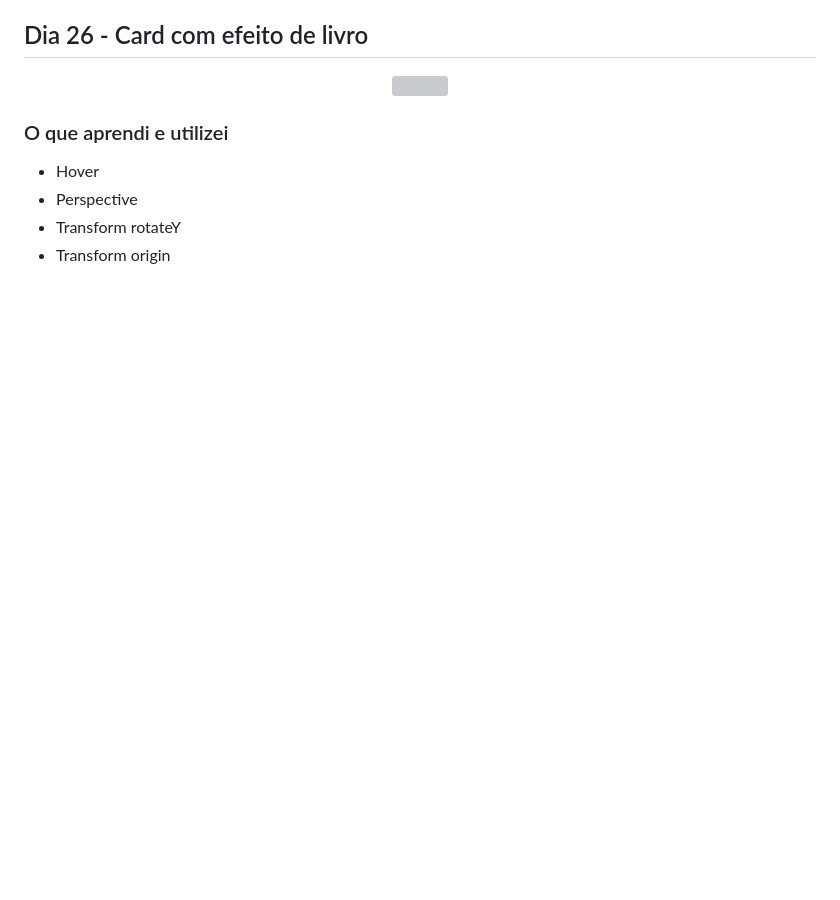
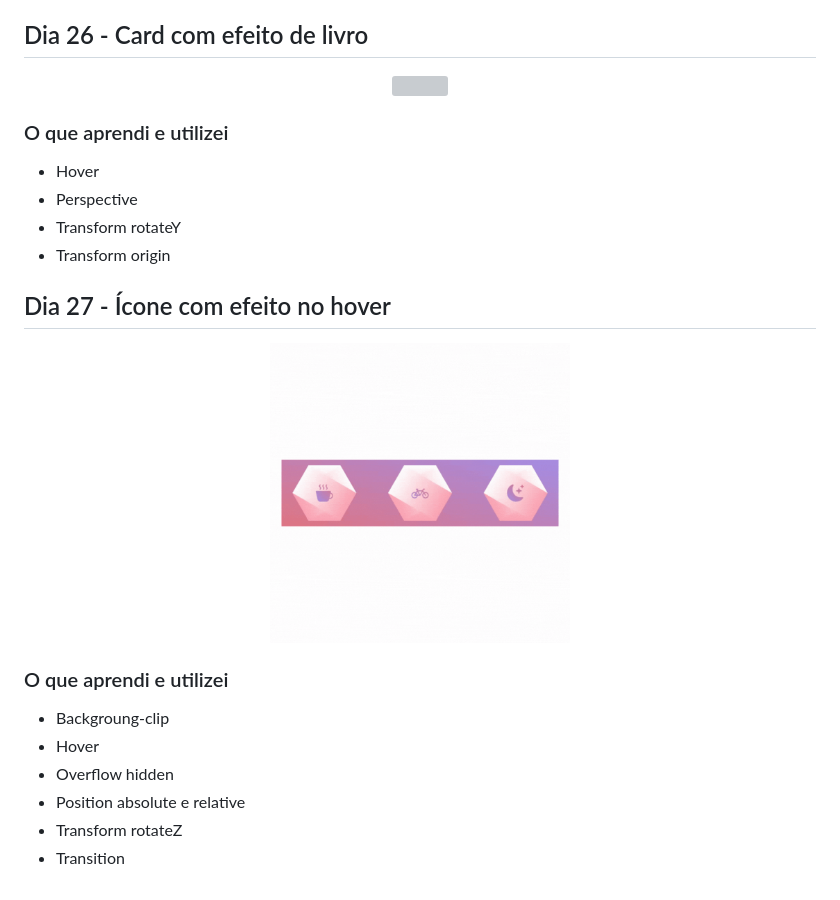
Before and after one commit to Marina-teixeira/30_dias_css, a Markdown page: README.md, the part around the change. Drawn GitHub-style; blank space fills up the shorter version; grey boxes are pictures that could not be loaded.

```diff
--- a/README.md
+++ b/README.md
@@ -336,3 +336,19 @@
 + Perspective
 + Transform rotateY
 + Transform origin
+
+
+## Dia 27 - Ícone com efeito no hover
+
+<p align="center">
+  <img width="300" heiht="300" src="./Imagens/Dia 27.gif">
+</p>
+
+### O que aprendi e utilizei
+
++ Backgroung-clip
++ Hover
++ Overflow hidden
++ Position absolute e relative
++ Transform rotateZ
++ Transition
```
